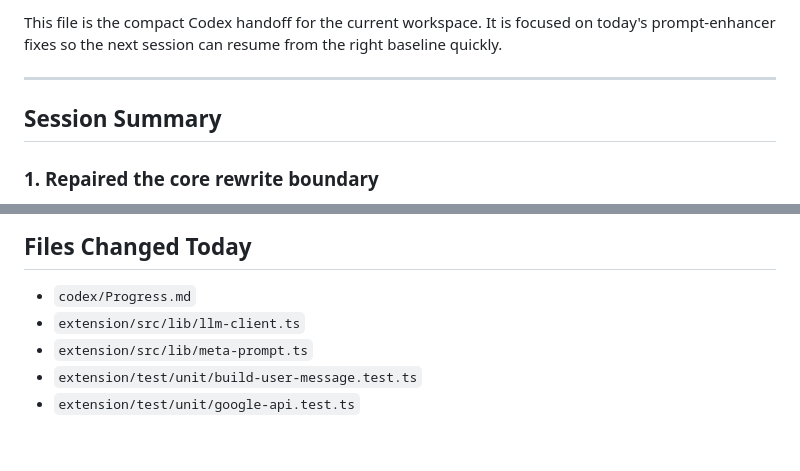
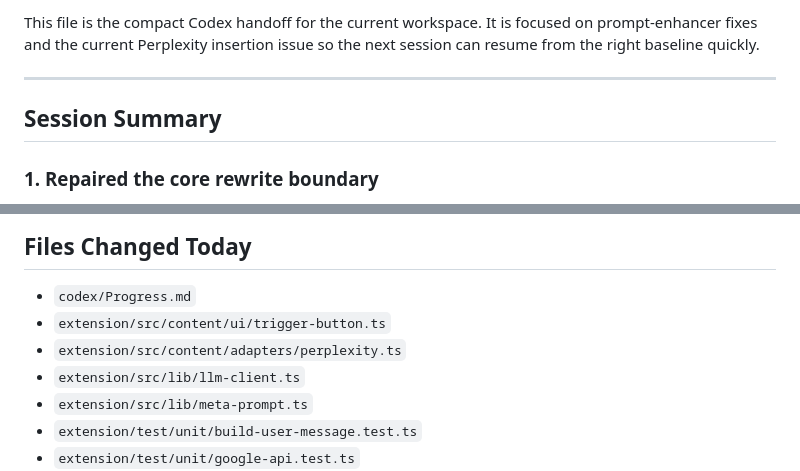
Before and after one commit to AaryanKapoor08/godprompt, a Markdown page: codex/Progress.md, 2 parts joined by grey strips. Rendered like a GitHub page; blank space fills up the shorter version.

```diff
--- a/codex/Progress.md
+++ b/codex/Progress.md
@@ -4,5 +4,5 @@ Last updated: 2026-04-10
 
-This file is the compact Codex handoff for the current workspace. It is focused on today's prompt-enhancer fixes so the next session can resume from the right baseline quickly.
+This file is the compact Codex handoff for the current workspace. It is focused on prompt-enhancer fixes and the current Perplexity insertion issue so the next session can resume from the right baseline quickly.
 
 ---
 
@@ -87,6 +146,8 @@ Coverage added:
 ## Files Changed Today
 
 - `codex/Progress.md`
+- `extension/src/content/ui/trigger-button.ts`
+- `extension/src/content/adapters/perplexity.ts`
 - `extension/src/lib/llm-client.ts`
 - `extension/src/lib/meta-prompt.ts`
 - `extension/test/unit/build-user-message.test.ts`
```
Also changed, not shown: other parts of codex/Progress.md (+90 -16 lines).
